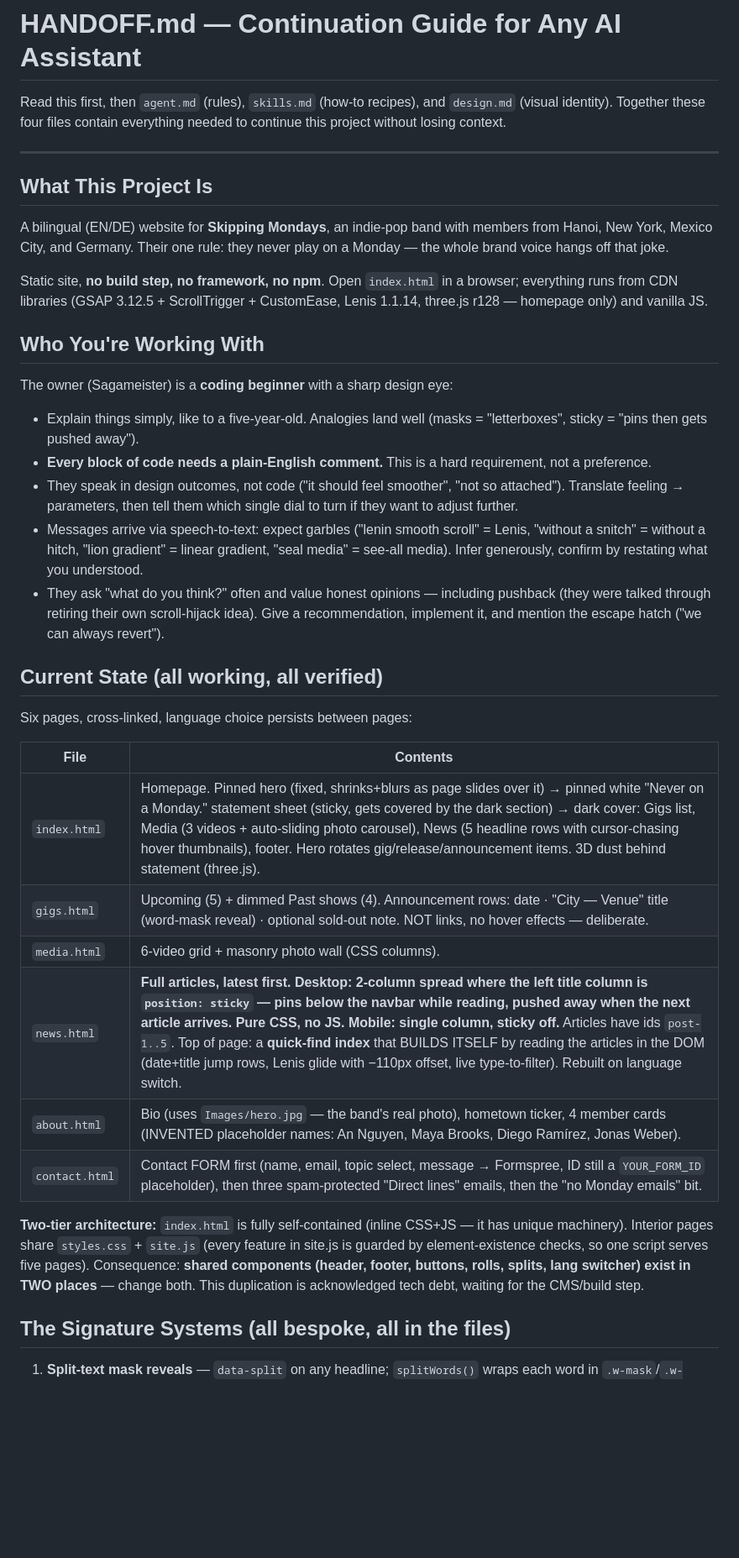
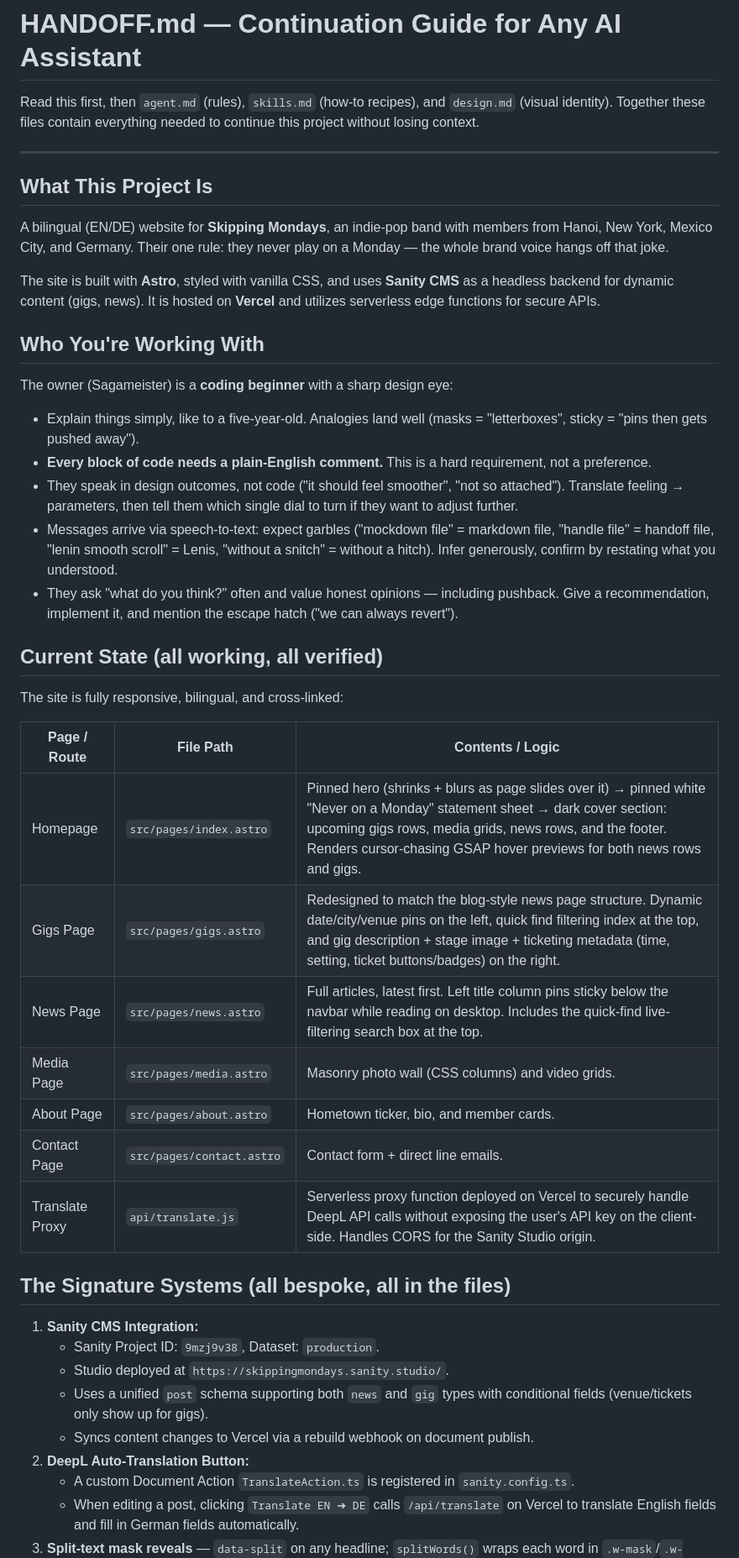
Before and after one commit to Sagameister/skippingmonday, a Markdown page: HANDOFF.md, the part around one of its changes. Shown at 84% size. GitHub-like rendering; blank space fills up the shorter version.

Commit message:
Update HANDOFF.md to document Astro, Sanity CMS, Vercel, and DeepL configurations

```diff
--- a/HANDOFF.md
+++ b/HANDOFF.md
@@ -1,7 +1,7 @@
 # HANDOFF.md — Continuation Guide for Any AI Assistant
 
 Read this first, then `agent.md` (rules), `skills.md` (how-to recipes), and
-`design.md` (visual identity). Together these four files contain everything
+`design.md` (visual identity). Together these files contain everything
 needed to continue this project without losing context.
 
 ---
@@ -12,9 +12,9 @@ A bilingual (EN/DE) website for **Skipping Mondays**, an indie-pop band with
 members from Hanoi, New York, Mexico City, and Germany. Their one rule: they
 never play on a Monday — the whole brand voice hangs off that joke.
 
-Static site, **no build step, no framework, no npm**. Open `index.html` in a
-browser; everything runs from CDN libraries (GSAP 3.12.5 + ScrollTrigger +
-CustomEase, Lenis 1.1.14, three.js r128 — homepage only) and vanilla JS.
+The site is built with **Astro**, styled with vanilla CSS, and uses **Sanity CMS**
+as a headless backend for dynamic content (gigs, news). It is hosted on **Vercel**
+and utilizes serverless edge functions for secure APIs.
 
 ## Who You're Working With
 
@@ -27,37 +27,37 @@ The owner (Sagameister) is a **coding beginner** with a sharp design eye:
 - They speak in design outcomes, not code ("it should feel smoother",
   "not so attached"). Translate feeling → parameters, then tell them which
   single dial to turn if they want to adjust further.
-- Messages arrive via speech-to-text: expect garbles ("lenin smooth scroll"
-  = Lenis, "without a snitch" = without a hitch, "lion gradient" = linear
-  gradient, "seal media" = see-all media). Infer generously, confirm by
-  restating what you understood.
+- Messages arrive via speech-to-text: expect garbles ("mockdown file" = markdown file,
+  "handle file" = handoff file, "lenin smooth scroll" = Lenis, "without a snitch" = without a hitch).
+  Infer generously, confirm by restating what you understood.
 - They ask "what do you think?" often and value honest opinions — including
-  pushback (they were talked through retiring their own scroll-hijack idea).
-  Give a recommendation, implement it, and mention the escape hatch
+  pushback. Give a recommendation, implement it, and mention the escape hatch
   ("we can always revert").
 
 ## Current State (all working, all verified)
 
-Six pages, cross-linked, language choice persists between pages:
+The site is fully responsive, bilingual, and cross-linked:
 
-| File | Contents |
-|------|----------|
-| `index.html` | Homepage. Pinned hero (fixed, shrinks+blurs as page slides over it) → pinned white "Never on a Monday." statement sheet (sticky, gets covered by the dark section) → dark cover: Gigs list, Media (3 videos + auto-sliding photo carousel), News (5 headline rows with cursor-chasing hover thumbnails), footer. Hero rotates gig/release/announcement items. 3D dust behind statement (three.js). |
-| `gigs.html` | Upcoming (5) + dimmed Past shows (4). Announcement rows: date · "City — Venue" title (word-mask reveal) · optional sold-out note. NOT links, no hover effects — deliberate. |
-| `media.html` | 6-video grid + masonry photo wall (CSS columns). |
-| `news.html` | **Full articles, latest first. Desktop: 2-column spread where the left title column is `position: sticky` — pins below the navbar while reading, pushed away when the next article arrives. Pure CSS, no JS. Mobile: single column, sticky off.** Articles have ids `post-1..5`. Top of page: a **quick-find index** that BUILDS ITSELF by reading the articles in the DOM (date+title jump rows, Lenis glide with −110px offset, live type-to-filter). Rebuilt on language switch. |
-| `about.html` | Bio (uses `Images/hero.jpg` — the band's real photo), hometown ticker, 4 member cards (INVENTED placeholder names: An Nguyen, Maya Brooks, Diego Ramírez, Jonas Weber). |
-| `contact.html` | Contact FORM first (name, email, topic select, message → Formspree, ID still a `YOUR_FORM_ID` placeholder), then three spam-protected "Direct lines" emails, then the "no Monday emails" bit. |
-
-**Two-tier architecture:** `index.html` is fully self-contained (inline CSS+JS
-— it has unique machinery). Interior pages share `styles.css` + `site.js`
-(every feature in site.js is guarded by element-existence checks, so one
-script serves five pages). Consequence: **shared components (header, footer,
-buttons, rolls, splits, lang switcher) exist in TWO places** — change both.
-This duplication is acknowledged tech debt, waiting for the CMS/build step.
+| Page / Route | File Path | Contents / Logic |
+|---|---|---|
+| Homepage | `src/pages/index.astro` | Pinned hero (shrinks + blurs as page slides over it) → pinned white "Never on a Monday" statement sheet → dark cover section: upcoming gigs rows, media grids, news rows, and the footer. Renders cursor-chasing GSAP hover previews for both news rows and gigs. |
+| Gigs Page | `src/pages/gigs.astro` | Redesigned to match the blog-style news page structure. Dynamic date/city/venue pins on the left, quick find filtering index at the top, and gig description + stage image + ticketing metadata (time, setting, ticket buttons/badges) on the right. |
+| News Page | `src/pages/news.astro` | Full articles, latest first. Left title column pins sticky below the navbar while reading on desktop. Includes the quick-find live-filtering search box at the top. |
+| Media Page | `src/pages/media.astro` | Masonry photo wall (CSS columns) and video grids. |
+| About Page | `src/pages/about.astro` | Hometown ticker, bio, and member cards. |
+| Contact Page | `src/pages/contact.astro` | Contact form + direct line emails. |
+| Translate Proxy | `api/translate.js` | Serverless proxy function deployed on Vercel to securely handle DeepL API calls without exposing the user's API key on the client-side. Handles CORS for the Sanity Studio origin. |
 
 ## The Signature Systems (all bespoke, all in the files)
 
-1. **Split-text mask reveals** — `data-split` on any headline; `splitWords()`
+1. **Sanity CMS Integration:**
+   - Sanity Project ID: `9mzj9v38`, Dataset: `production`.
+   - Studio deployed at `https://skippingmondays.sanity.studio/`.
+   - Uses a unified `post` schema supporting both `news` and `gig` types with conditional fields (venue/tickets only show up for gigs).
+   - Syncs content changes to Vercel via a rebuild webhook on document publish.
+2. **DeepL Auto-Translation Button:**
+   - A custom Document Action `TranslateAction.ts` is registered in `sanity.config.ts`.
+   - When editing a post, clicking `Translate EN ➔ DE` calls `/api/translate` on Vercel to translate English fields and fill in German fields automatically.
+3. **Split-text mask reveals** — `data-split` on any headline; `splitWords()`
    wraps each word in `.w-mask`/`.w-inner`; ScrollTrigger `onEnter` slides
    words up. Language switching calls `refreshSplits()` to rebuild.
```
Also changed, not shown: other parts of HANDOFF.md (+15 -95 lines).
